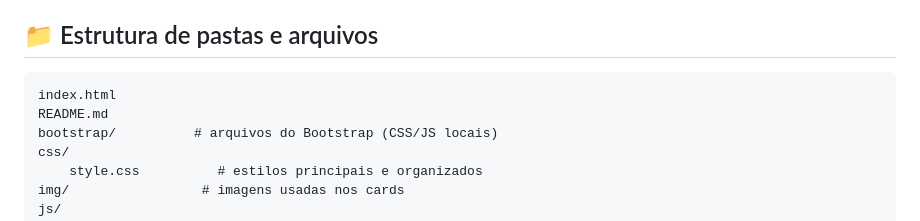
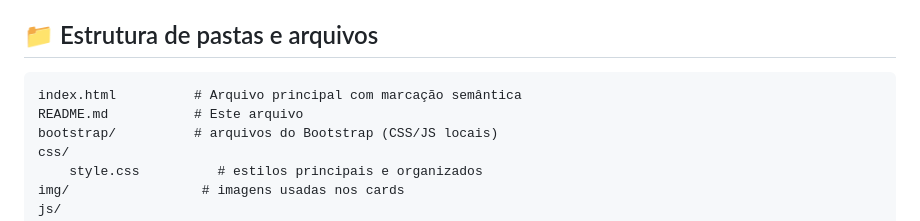
Before and after one commit to Caroline-Fraga/CantinhoPet, a Markdown page: README.md, the part around the change. Drawn GitHub-style.

````diff
--- a/README.md
+++ b/README.md
@@ -48,8 +48,8 @@ Papel de cada tecnologia:
 
 ## 📁 Estrutura de pastas e arquivos
 ```
-index.html
-README.md
+index.html          # Arquivo principal com marcação semântica
+README.md           # Este arquivo
 bootstrap/          # arquivos do Bootstrap (CSS/JS locais)
 css/
 	style.css          # estilos principais e organizados
````
